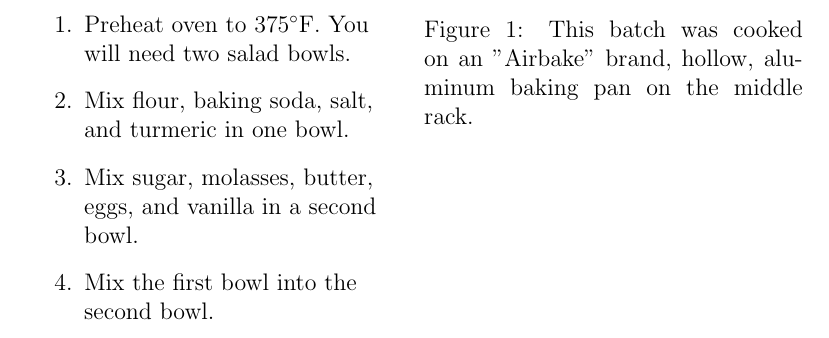
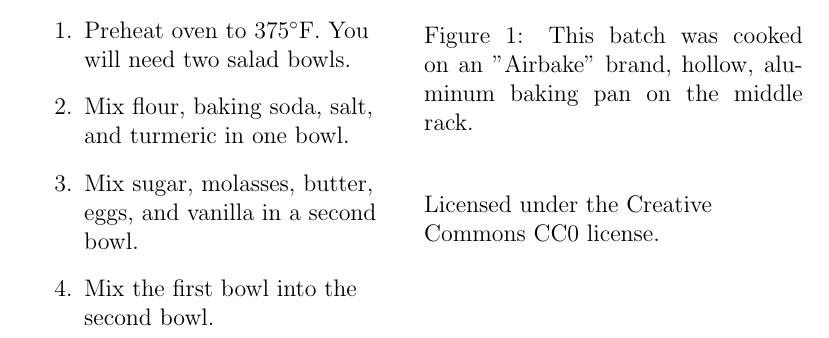
Before and after one commit to stephenstengel/cookies, a LaTeX document (cookies.tex): part of the page, cut so that both start at the same text. Compiled offline with pdfLaTeX.

Commit message:
Added CC0 license.

```diff
--- a/cookies.tex
+++ b/cookies.tex
@@ -55,6 +56,7 @@ Makes about 13 cookies. These should be soft, bready, and not as sweet as most c
 \end{center}
 \end{figure}
 
+Licensed under the Creative Commons CC0 license.
 
 \end{flushleft}
 \end{document}
```
Also changed, not shown: cookies.pdf, cookies.tex (1 more changed lines), 1 other file.
